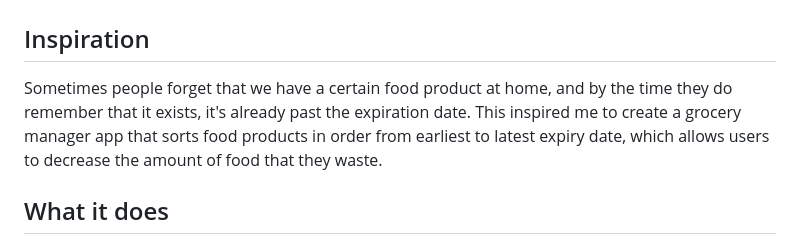
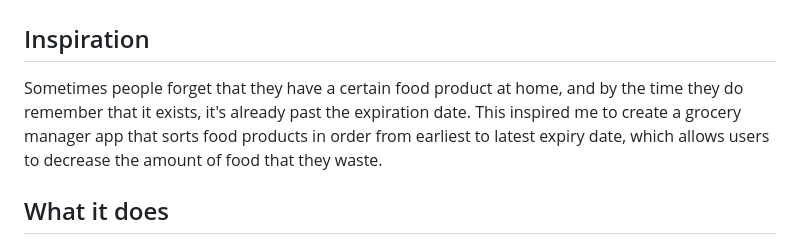
Before and after one commit to preethikamal13/ignition-hacks-2025, a Markdown page: README.md, the part around the change. Drawn GitHub-style.

```diff
--- a/README.md
+++ b/README.md
@@ -1,7 +1,7 @@
 ## We Have Food at Home
 
 ## Inspiration
-Sometimes people forget that we have a certain food product at home, and by the time they do remember that it exists, it's already past the expiration date. This inspired me to create a grocery manager app that sorts food products in order from earliest to latest expiry date, which allows users to decrease the amount of food that they waste.
+Sometimes people forget that they have a certain food product at home, and by the time they do remember that it exists, it's already past the expiration date. This inspired me to create a grocery manager app that sorts food products in order from earliest to latest expiry date, which allows users to decrease the amount of food that they waste.
 
 ## What it does
 The user can input the name, quantity (optional), purchase date, and expiry date (optional) of a product, as well as additional notes for their own needs, such as where they stored the product. The web app creates 2 lists based on whether or not an expiry date has been specified.
```
